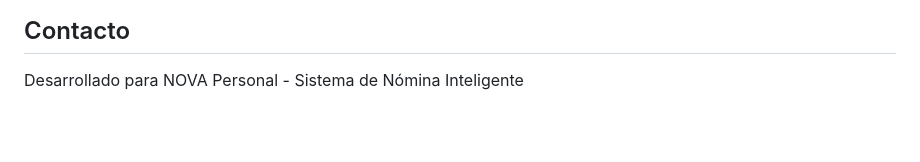
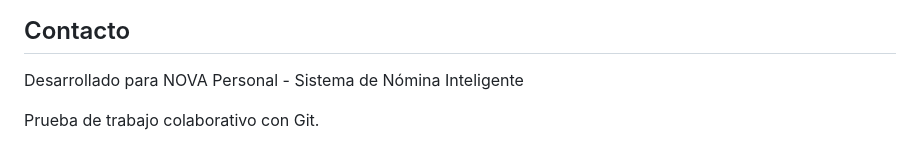
Before and after one commit to AlanUCO123/nomina_inteligente_dashboard, a Markdown page: README.md, the part around the change. Rendered like a GitHub page; blank space fills up the shorter version.

Commit message:
Prueba de trabajo colaborativo

```diff
--- a/README.md
+++ b/README.md
@@ -125,3 +125,5 @@ SELECT * FROM INFORMATION_SCHEMA.VIEWS WHERE TABLE_NAME LIKE 'vw_ni%'
 ## Contacto
 
 Desarrollado para NOVA Personal - Sistema de Nómina Inteligente
+
+Prueba de trabajo colaborativo con Git.
```
